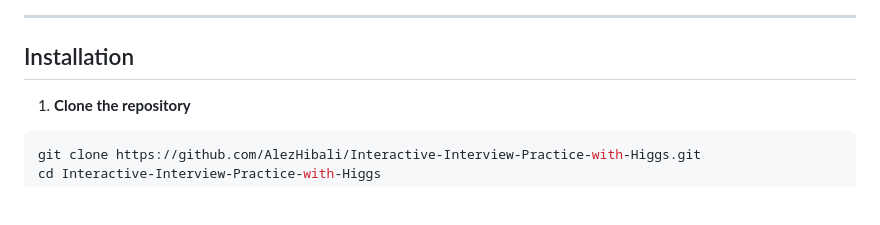
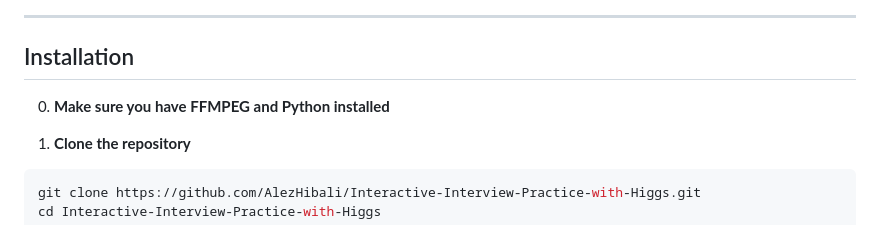
Before and after one commit to AlezHibali/Interactive-Interview-Practice-with-Higgs, a Markdown page: README.md, the part around the change. Rendered like a GitHub page; blank space fills up the shorter version.

Commit message:
update requirement of readme

```diff
--- a/README.md
+++ b/README.md
@@ -45,6 +45,8 @@ Check out the demo video on YouTube: [Watch Demo](https://www.youtube.com/watch?
 ---
 
 ## Installation
+
+0. **Make sure you have FFMPEG and Python installed**
 
 1. **Clone the repository**
 
```
